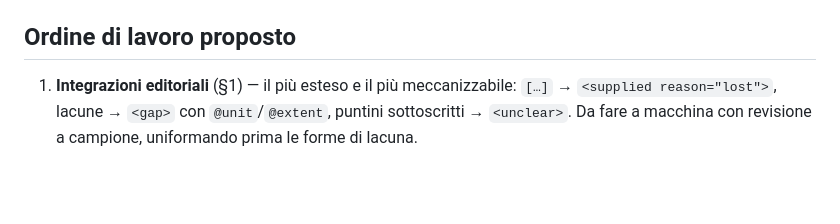
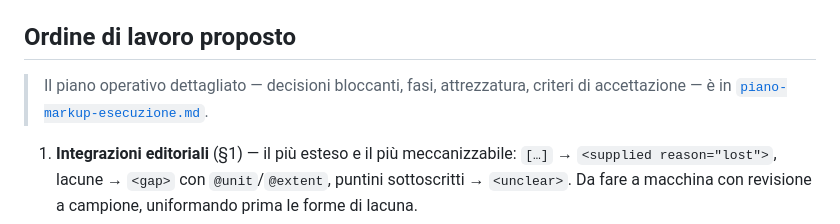
Before and after one commit to Gregoee2002/ILA---INTERFACE, a Markdown page: docs/piano-markup-integrazioni-toponimi-date.md, the part around the change. Drawn GitHub-style; blank space fills up the shorter version.

```diff
--- a/docs/piano-markup-integrazioni-toponimi-date.md
+++ b/docs/piano-markup-integrazioni-toponimi-date.md
@@ -162,6 +162,9 @@ Due incoerenze nella marcatura `@ana="#formula-fissa"` (v. `tassonomia-funzioni-
 
 ## Ordine di lavoro proposto
 
+> Il piano operativo dettagliato — decisioni bloccanti, fasi, attrezzatura, criteri di
+> accettazione — è in [`piano-markup-esecuzione.md`](piano-markup-esecuzione.md).
+
 1. **Integrazioni editoriali** (§1) — il più esteso e il più meccanizzabile:
    `[…]` → `<supplied reason="lost">`, lacune → `<gap>` con `@unit`/`@extent`,
    puntini sottoscritti → `<unclear>`. Da fare a macchina con revisione a campione,
```
Also changed, not shown: docs/piano-markup-esecuzione.md (added, +196 -0 lines).
